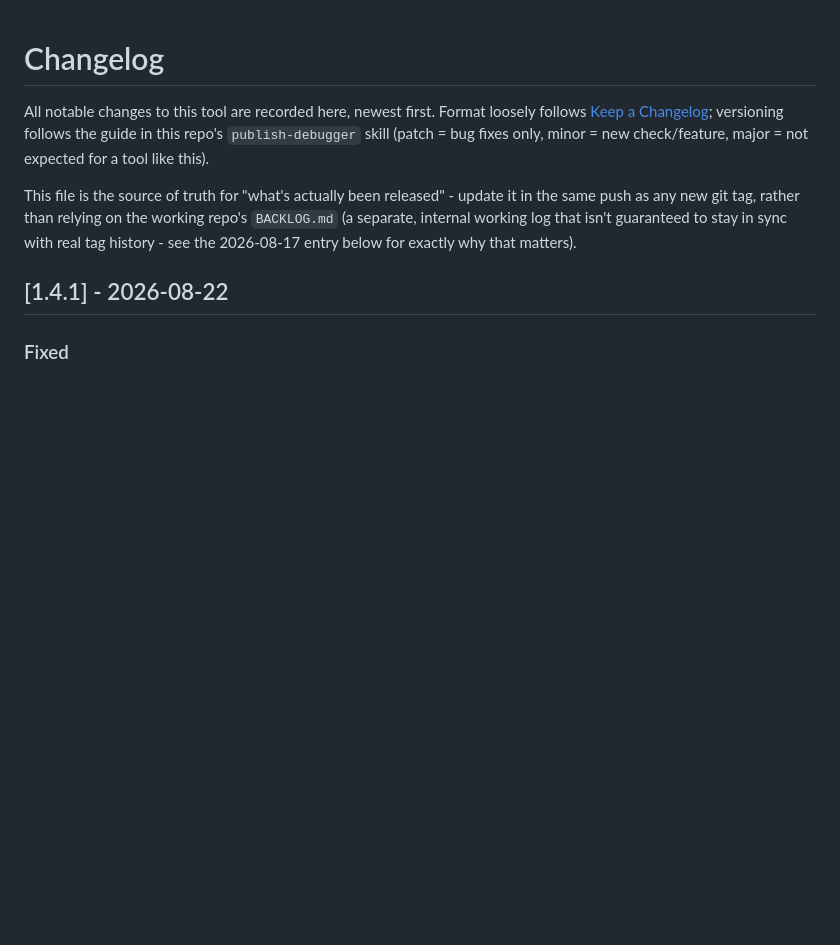
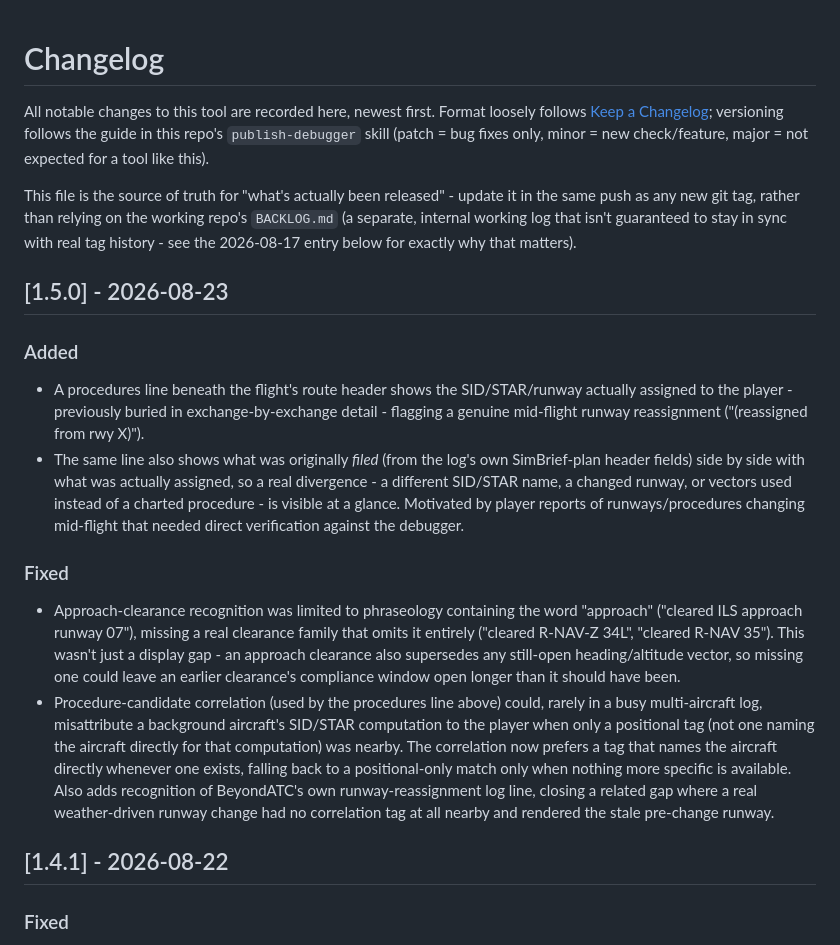
Before and after one commit to Michuru/atc-compliance-debugger, a Markdown page: CHANGELOG.md, the part around the change. Drawn GitHub-style; blank space fills up the shorter version.

Commit message:
Add CHANGELOG.md entry for v1.5.0
Co-Authored-By: Claude Sonnet 5 <noreply@anthropic.com>

```diff
--- a/CHANGELOG.md
+++ b/CHANGELOG.md
@@ -3,6 +3,16 @@
 All notable changes to this tool are recorded here, newest first. Format loosely follows [Keep a Changelog](https://keepachangelog.com/); versioning follows the guide in this repo's `publish-debugger` skill (patch = bug fixes only, minor = new check/feature, major = not expected for a tool like this).
 
 This file is the source of truth for "what's actually been released" - update it in the same push as any new git tag, rather than relying on the working repo's `BACKLOG.md` (a separate, internal working log that isn't guaranteed to stay in sync with real tag history - see the 2026-08-17 entry below for exactly why that matters).
+
+## [1.5.0] - 2026-08-23
+
+### Added
+- A procedures line beneath the flight's route header shows the SID/STAR/runway actually assigned to the player - previously buried in exchange-by-exchange detail - flagging a genuine mid-flight runway reassignment ("(reassigned from rwy X)").
+- The same line also shows what was originally *filed* (from the log's own SimBrief-plan header fields) side by side with what was actually assigned, so a real divergence - a different SID/STAR name, a changed runway, or vectors used instead of a charted procedure - is visible at a glance. Motivated by player reports of runways/procedures changing mid-flight that needed direct verification against the debugger.
+
+### Fixed
+- Approach-clearance recognition was limited to phraseology containing the word "approach" ("cleared ILS approach runway 07"), missing a real clearance family that omits it entirely ("cleared R-NAV-Z 34L", "cleared R-NAV 35"). This wasn't just a display gap - an approach clearance also supersedes any still-open heading/altitude vector, so missing one could leave an earlier clearance's compliance window open longer than it should have been.
+- Procedure-candidate correlation (used by the procedures line above) could, rarely in a busy multi-aircraft log, misattribute a background aircraft's SID/STAR computation to the player when only a positional tag (not one naming the aircraft directly for that computation) was nearby. The correlation now prefers a tag that names the aircraft directly whenever one exists, falling back to a positional-only match only when nothing more specific is available. Also adds recognition of BeyondATC's own runway-reassignment log line, closing a related gap where a real weather-driven runway change had no correlation tag at all nearby and rendered the stale pre-change runway.
 
 ## [1.4.1] - 2026-08-22
 
```
